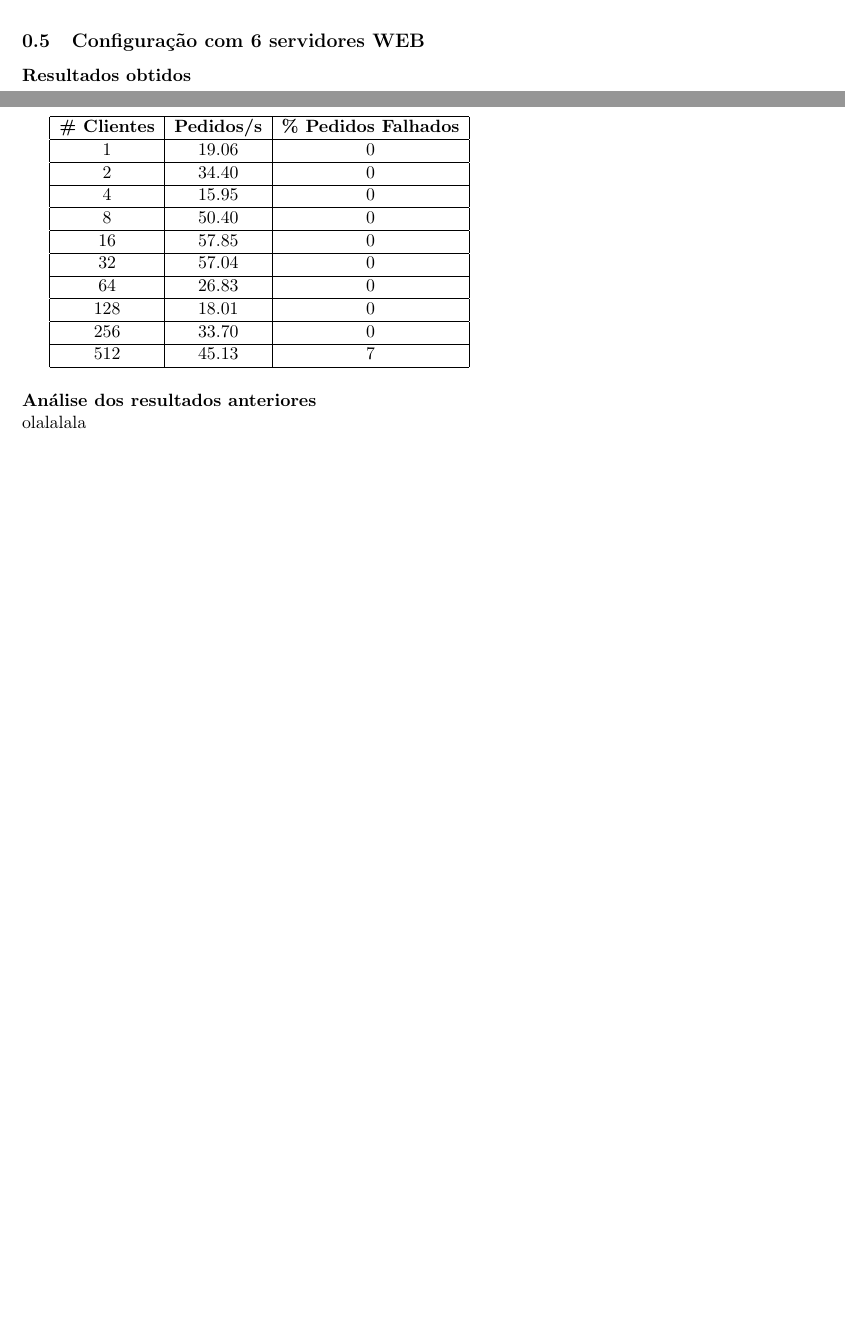
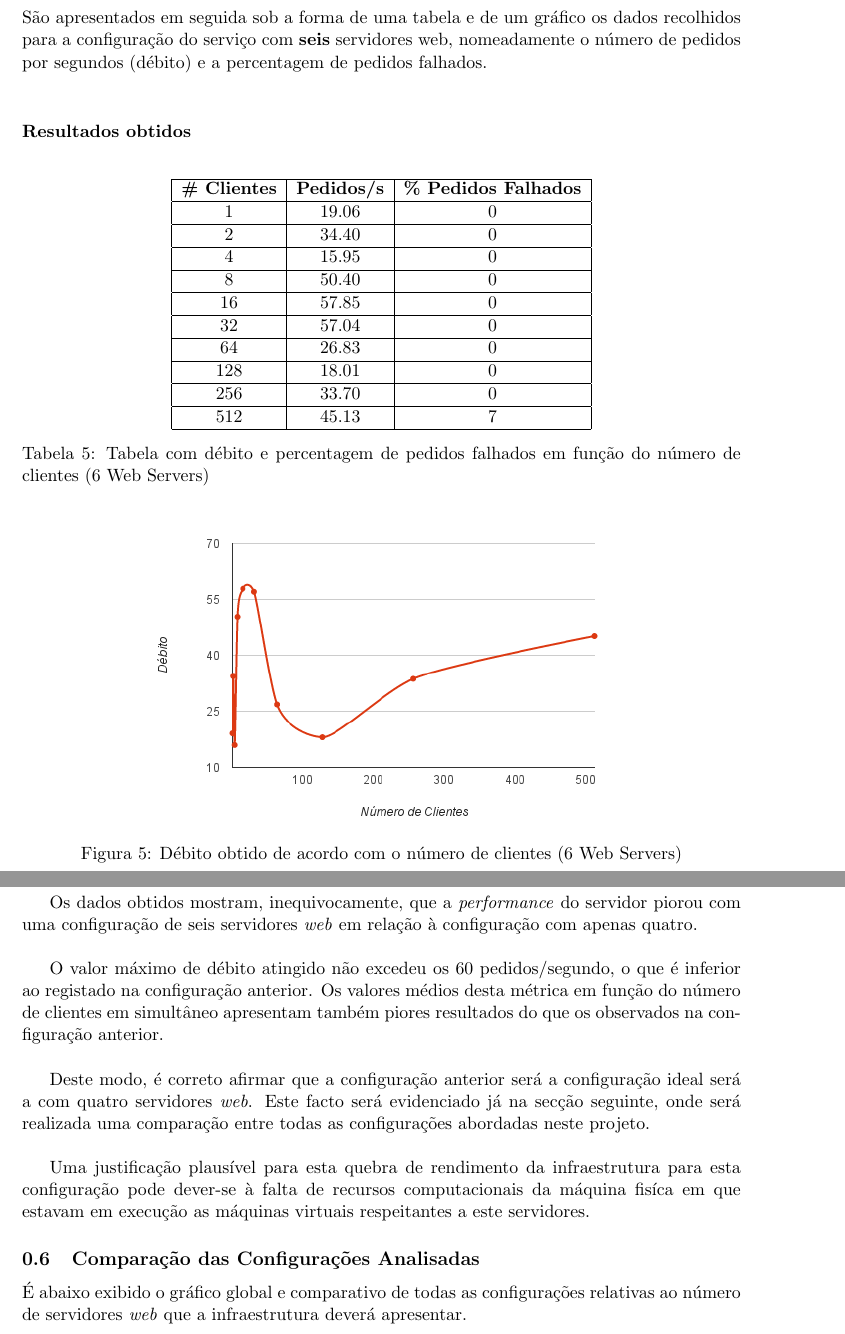
Before and after one commit to luissilva28/ICD2015, a LaTeX document (relatorio.tex, which reads testes.tex): two parts of pages 5 and 6 of 7 before the commit and two parts of pages 7 and 8 of 9 after it, joined at a grey line, cut at the place of the change, the shorter picture padded with empty space. Compiled offline with pdfLaTeX.

Commit message:
Adicionadas mais análises de configuração

```diff
--- a/testes.tex
+++ b/testes.tex
@@ -157,9 +179,14 @@ olalalala
 
 
-\subsection{Configuração com 6 servidores WEB}
+\newpage
+\subsection{Configuração com Seis Servidores \textit{Web}}
+
+São apresentados em seguida sob a forma de uma tabela e de um gráfico os dados recolhidos para a configuração do serviço com \textbf{seis} servidores web, nomeadamente o número de pedidos por segundos (débito) e a percentagem de pedidos falhados. \\
 
 \paragraphnl{Resultados obtidos}
 
+\begin{table}[!h]
+\centering
 \begin{tabular}{|c|c|c|}
 \hline
 \textbf{\# Clientes} & \textbf{Pedidos/s} & \textbf{\% Pedidos Falhados} \\ \hline
@@ -173,8 +200,29 @@ olalalala
 128 & 18.01 & 0 \\ \hline
 256 & 33.70 & 0 \\ \hline
 512 & 45.13 & 7 \\ \hline
+\end{tabular}
+\caption{Tabela com débito e percentagem de pedidos falhados em função do número de clientes (6 Web Servers)}
+\end{table}
 
-\end{tabular}
+\begin{figure}[!h]
+\centering
+\includegraphics[scale=.6]{img/ab/web6.png}
+\caption{Débito obtido de acordo com o número de clientes (6 Web Servers)}
+\end{figure}
 
-\paragraphnl{Análise dos resultados anteriores}
-olalalala
+\newpage
+\paragraphnl{Análise aos resultados obtidos}
+
+Os dados obtidos mostram, inequivocamente, que a \textit{performance} do servidor piorou com uma configuração de seis servidores \textit{web} em relação à configuração com apenas quatro. \\
+
+O valor máximo de débito atingido não excedeu os $60$ pedidos/segundo, o que é inferior ao registado na configuração anterior.
+Os valores médios desta métrica em função do número de clientes em simultâneo apresentam também piores resultados do que os observados na configuração anterior. \\
+
+Deste modo, é correto afirmar que a configuração anterior será a configuração ideal será a com quatro servidores \textit{web}.
+Este facto será evidenciado já na secção seguinte, onde será realizada uma comparação entre todas as configurações abordadas neste projeto. \\
+
+Uma justificação plausível para esta quebra de rendimento da infraestrutura para esta configuração pode dever-se à falta de recursos computacionais da máquina fisíca em que estavam em execução as máquinas virtuais respeitantes a este servidores.
+
+\subsection{Comparação das Configurações Analisadas}
+
+É abaixo exibido o gráfico global e comparativo de todas as configurações relativas ao número de servidores \textit{web} que a infraestrutura deverá apresentar.
```
Also changed, not shown: testes.tex (30 more changed lines).
